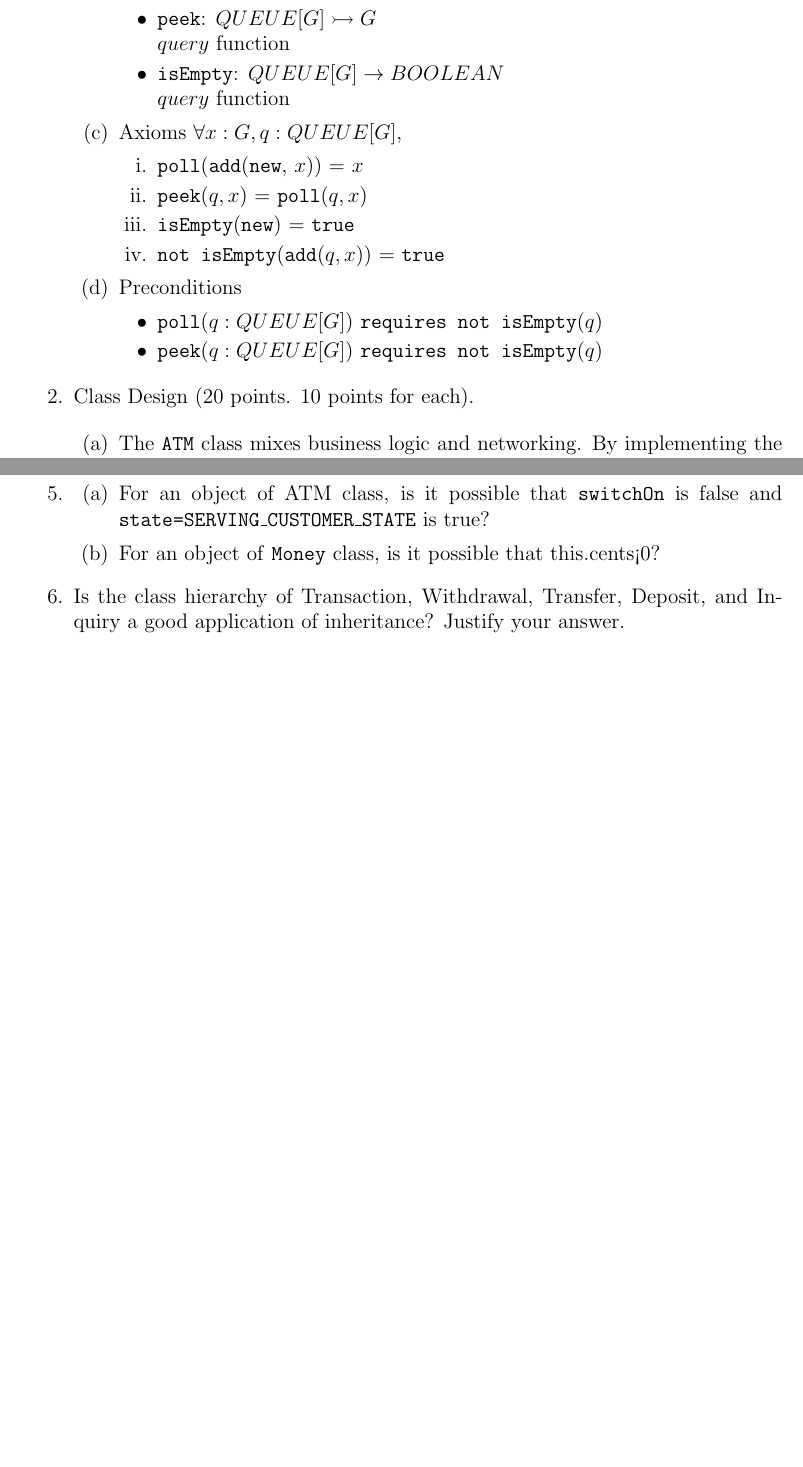
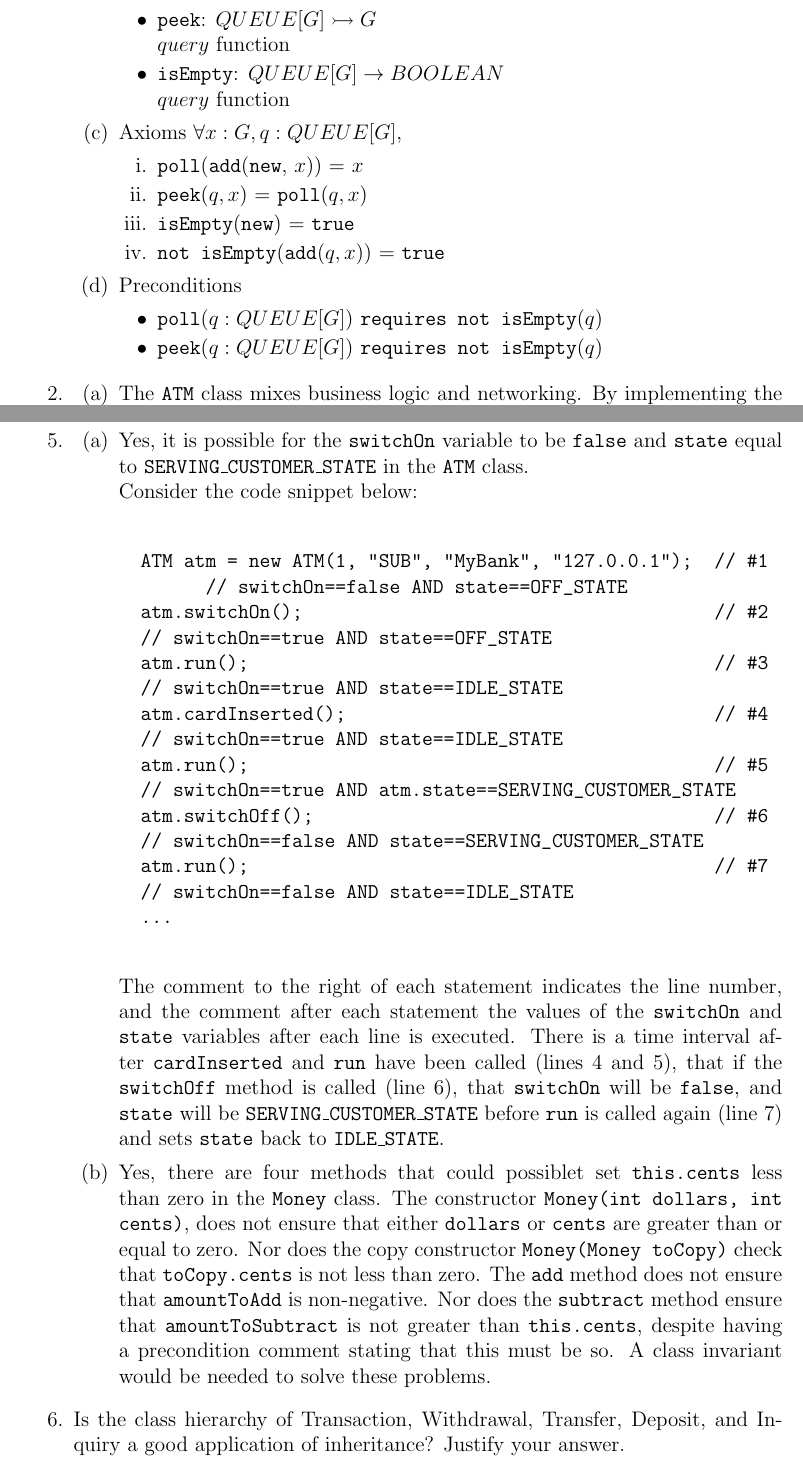
Before and after one commit to eddie-c-davis/cs-advsweng, a LaTeX thesis (HW2/report.tex): two parts of pages 1 and 3 of 3, joined at a grey line, cut so that both start at the same text, the shorter picture padded with empty space. Compiled offline with pdfLaTeX.

Commit message:
One Q left!

```diff
--- a/HW2/report.tex
+++ b/HW2/report.tex
@@ -55,8 +56,7 @@
 		\end{itemize}
 	\end{enumerate}
 
-	\item Class Design (20 points. 10 points for each).
-
+	\item
 	\begin{enumerate}
 		\item
 		The \texttt{ATM} class mixes business logic and networking. By implementing the \texttt{Runnable} interface, it is also mixes threading logic. Otherwise,
@@ -124,9 +124,50 @@
 
 	\item
 	\begin{enumerate}
-		\item For an object of ATM class, is it possible that \texttt{switchOn} is false and
-		\texttt{state=SERVING\_CUSTOMER\_STATE} is true?
-	    \item For an object of \texttt{Money} class, is it possible that this.cents<0?
+		\item Yes, it is possible for the \texttt{switchOn} variable to be
+		\texttt{false} and \texttt{state} equal to
+		\texttt{SERVING\_CUSTOMER\_STATE} in the \texttt{ATM} class. \\
+		Consider the code snippet below:
+
+		\begin{verbatim}
+		ATM atm = new ATM(1, "SUB", "MyBank", "127.0.0.1");  // #1
+        // switchOn==false AND state==OFF_STATE
+		atm.switchOn();	                                     // #2
+		// switchOn==true AND state==OFF_STATE
+		atm.run();                                           // #3
+		// switchOn==true AND state==IDLE_STATE
+		atm.cardInserted();                                  // #4
+		// switchOn==true AND state==IDLE_STATE
+		atm.run();                                           // #5
+		// switchOn==true AND atm.state==SERVING_CUSTOMER_STATE
+		atm.switchOff();                                     // #6
+		// switchOn==false AND state==SERVING_CUSTOMER_STATE
+		atm.run();                                           // #7
+		// switchOn==false AND state==IDLE_STATE
+		...
+		\end{verbatim}
+
+		The comment to the right of each statement indicates the line number,
+		and the comment after each statement the values of the
+		\texttt{switchOn} and \texttt{state} variables after each line is
+		executed. There is a time interval after \texttt{cardInserted} and
+		\texttt{run} have been called (lines 4 and 5), that if the
+		\texttt{switchOff} method is called (line 6), that \texttt{switchOn}
+		will be \texttt{false}, and \texttt{state} will be
+		\texttt{SERVING\_CUSTOMER\_STATE} before \texttt{run} is called
+		again (line 7) and sets \texttt{state} back to \texttt{IDLE\_STATE}.
+
+	    \item Yes, there are four methods that could possiblet set
+	    \texttt{this.cents} less than zero in the \texttt{Money} class.
+	    The constructor \texttt{Money(int dollars, int cents)}, does not ensure
+	    that either \texttt{dollars} or \texttt{cents} are greater than or equal
+	    to zero. Nor does the copy constructor \texttt{Money(Money toCopy)}
+	    check that \texttt{toCopy.cents} is not less than zero. The \texttt{add}
+	    method does not ensure that \texttt{amountToAdd} is non-negative. Nor
+	    does the \texttt{subtract} method ensure that \texttt{amountToSubtract}
+	    is not greater than \texttt{this.cents}, despite having a precondition
+	    comment stating that this must be so. A class invariant would be
+	    needed to solve these problems.
     \end{enumerate}
 
     \item Is the class hierarchy of Transaction, Withdrawal, Transfer, Deposit, and Inquiry a good application of inheritance? Justify your answer.
```
Also changed, not shown: HW2/report.tex (1 more changed lines).
